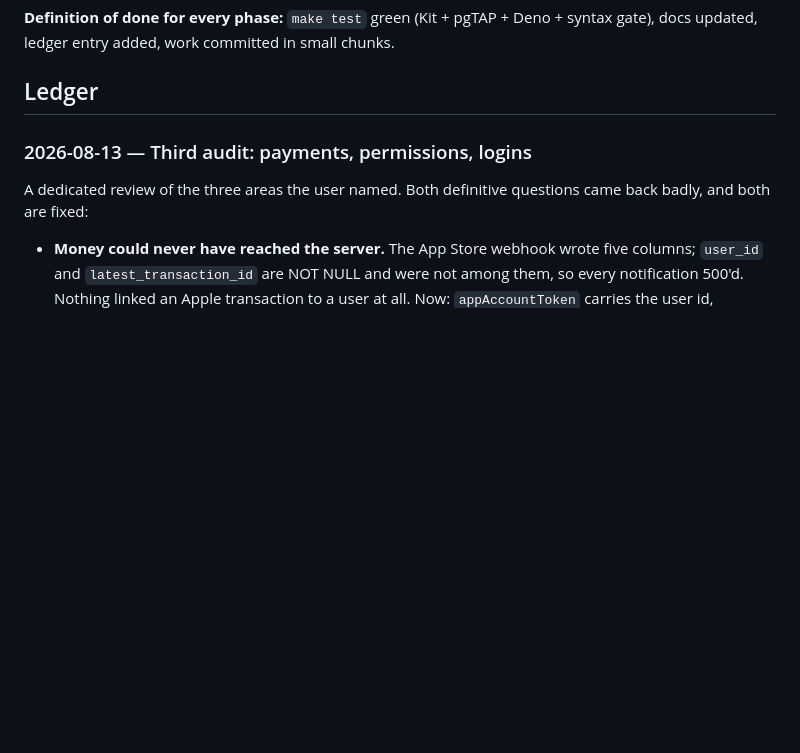
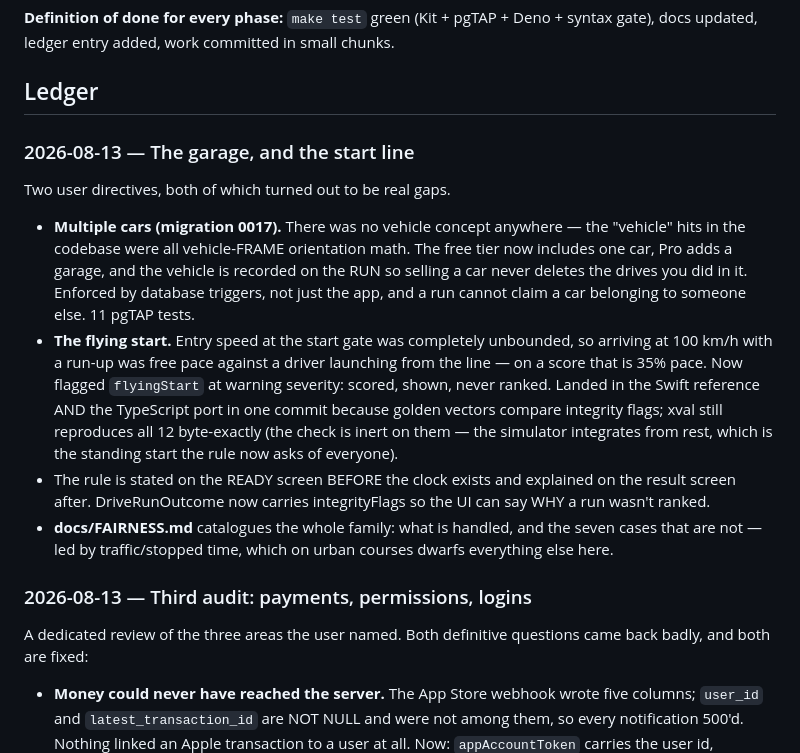
Before and after one commit to iodex99/smoooothoperator, a Markdown page: docs/ROADMAP.md, the part around the change. Drawn GitHub-style; blank space fills up the shorter version.

Commit message:
docs: fairness catalogue + ledger for the garage and start line
Co-Authored-By: Claude Fable 5 <noreply@anthropic.com>

```diff
--- a/docs/ROADMAP.md
+++ b/docs/ROADMAP.md
@@ -28,6 +28,30 @@ sharing → subscriptions. UI is authored alongside but never blocks engine work
 syntax gate), docs updated, ledger entry added, work committed in small chunks.
 
 ## Ledger
+
+### 2026-08-13 — The garage, and the start line
+Two user directives, both of which turned out to be real gaps.
+
+- **Multiple cars (migration 0017).** There was no vehicle concept anywhere
+  — the "vehicle" hits in the codebase were all vehicle-FRAME orientation
+  math. The free tier now includes one car, Pro adds a garage, and the
+  vehicle is recorded on the RUN so selling a car never deletes the drives
+  you did in it. Enforced by database triggers, not just the app, and a run
+  cannot claim a car belonging to someone else. 11 pgTAP tests.
+- **The flying start.** Entry speed at the start gate was completely
+  unbounded, so arriving at 100 km/h with a run-up was free pace against a
+  driver launching from the line — on a score that is 35% pace. Now flagged
+  `flyingStart` at warning severity: scored, shown, never ranked. Landed in
+  the Swift reference AND the TypeScript port in one commit because golden
+  vectors compare integrity flags; xval still reproduces all 12 byte-exactly
+  (the check is inert on them — the simulator integrates from rest, which
+  is the standing start the rule now asks of everyone).
+- The rule is stated on the READY screen BEFORE the clock exists and
+  explained on the result screen after. DriveRunOutcome now carries
+  integrityFlags so the UI can say WHY a run wasn't ranked.
+- **docs/FAIRNESS.md** catalogues the whole family: what is handled, and the
+  seven cases that are not — led by traffic/stopped time, which on urban
+  courses dwarfs everything else here.
 
 ### 2026-08-13 — Third audit: payments, permissions, logins
 A dedicated review of the three areas the user named. Both definitive
```
Also changed, not shown: docs/FAIRNESS.md (added, +129 -0 lines).
